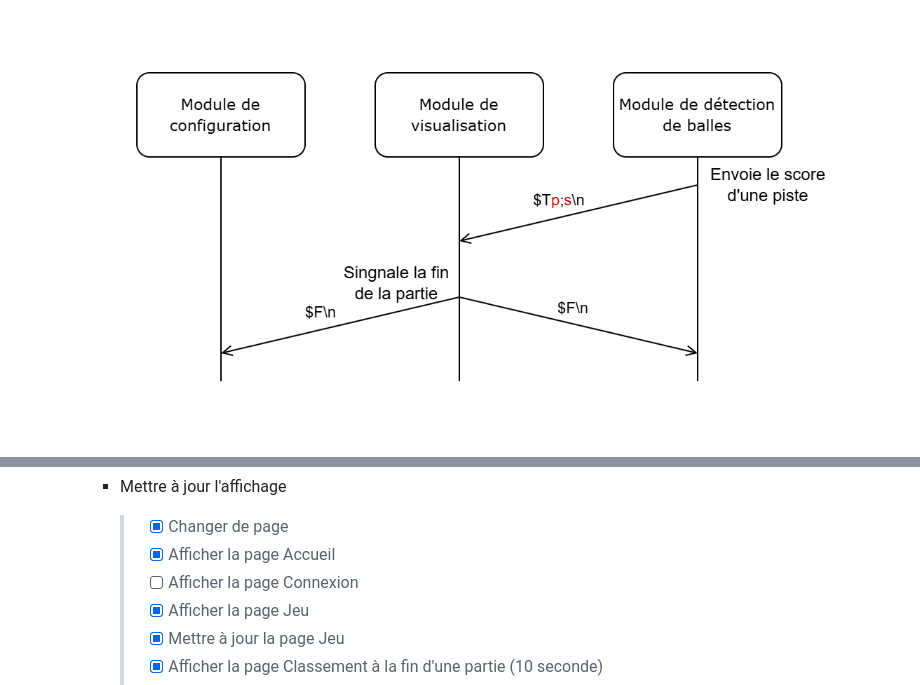
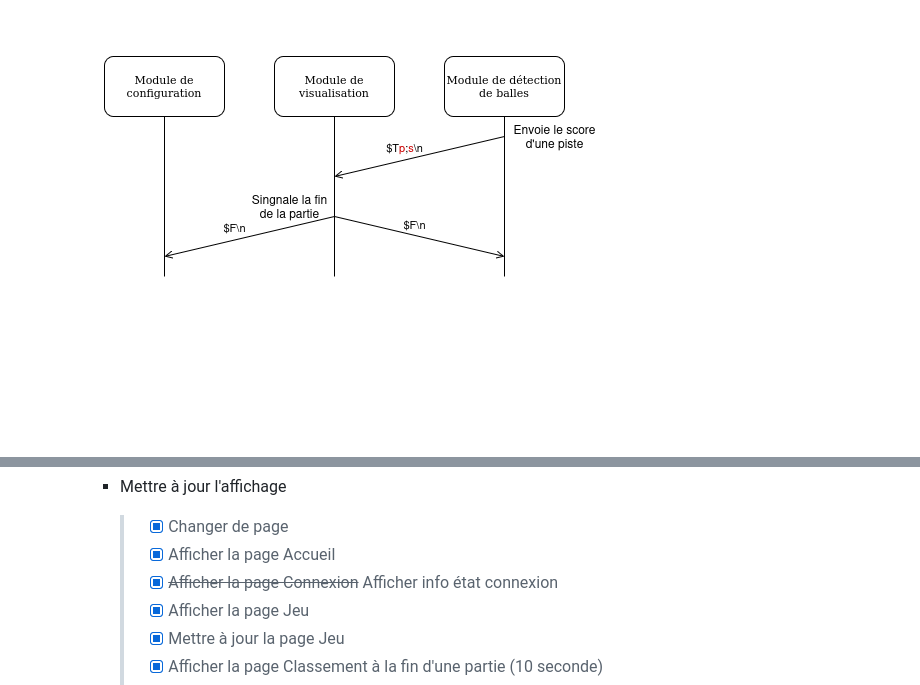
Before and after one commit to bts-lasalle-avignon-projets/jolly-jumpi-2025, a Markdown page: README.md, 2 parts joined by grey strips. GitHub-like rendering; pictures changed too: images/Readme/DiagrammeDesEchanges-GestionPartie.png (deleted), images/Readme/DiagrammeDesEchangesV2-GestionPartie.png (added); blank space fills up the shorter version.

Commit message:
Met à jour README

```diff
--- a/README.md
+++ b/README.md
@@ -82,7 +82,7 @@ Quelques diagrammes des échanges :
 
 ![](./images/Readme/DiagrammeDesEchangesV2-Configuration.png)
 
-![](./images/Readme/DiagrammeDesEchanges-GestionPartie.png)
+![](./images/Readme/DiagrammeDesEchangesV2-GestionPartie.png)
 
 ![](./images/Readme/DiagrammeDesEchangesV2-AbandonPartie.png)
 
@@ -160,7 +160,7 @@ Quelques diagrammes des échanges :
 
       > - [X] Changer de page
       > - [X] Afficher la page Accueil
-      > - [ ] Afficher la page Connexion
+      > - [X] ~~Afficher la page Connexion~~ Afficher info état connexion
       > - [X] Afficher la page Jeu
       > - [X] Mettre à jour la page Jeu
       > - [X] Afficher la page Classement à la fin d'une partie (10 seconde)
```
Also changed, not shown: 1 other file.
